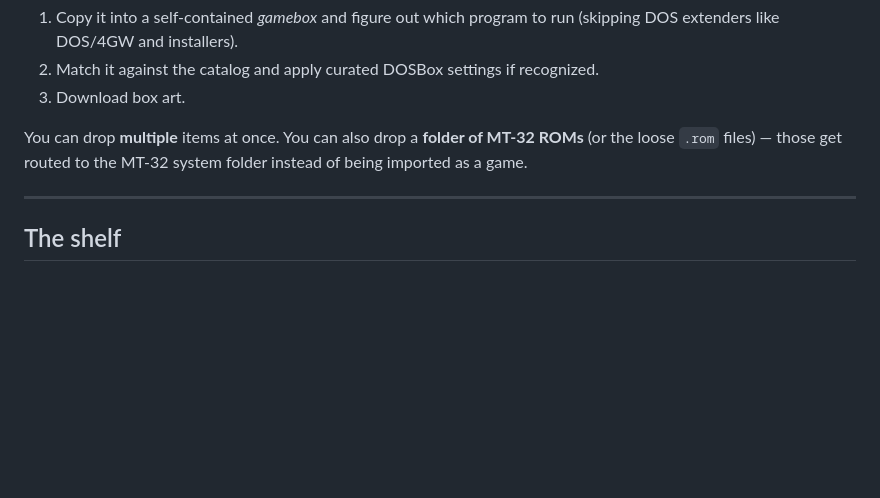
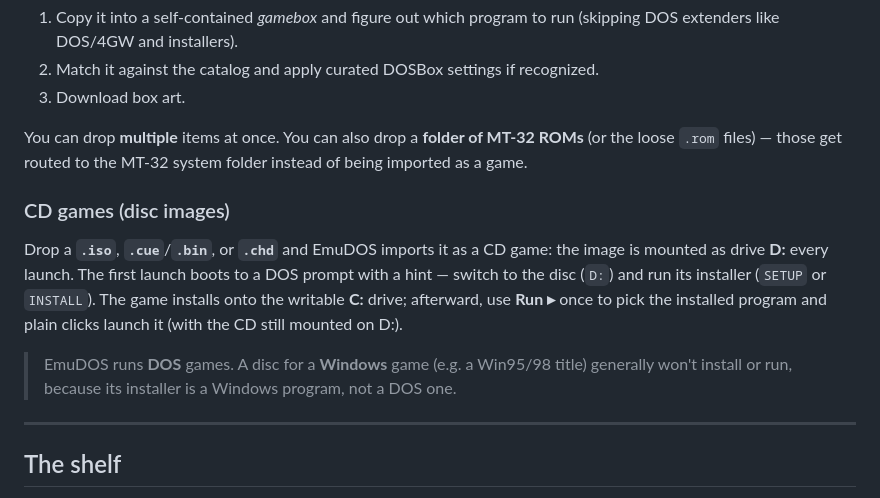
Before and after one commit to codingncaffeine/EmuDOS, a Markdown page: docs/GUIDE.md, the part around the change. GitHub-like rendering; blank space fills up the shorter version.

Commit message:
Document CD-image (disc) import in the guide
Co-Authored-By: Claude Opus 4.8 <noreply@anthropic.com>

```diff
--- a/docs/GUIDE.md
+++ b/docs/GUIDE.md
@@ -34,6 +34,12 @@ Drag a **game folder** or a **`.zip`** onto the EmuDOS window. EmuDOS will:
 3. Download box art.
 
 You can drop **multiple** items at once. You can also drop a **folder of MT-32 ROMs** (or the loose `.rom` files) — those get routed to the MT-32 system folder instead of being imported as a game.
+
+### CD games (disc images)
+
+Drop a **`.iso`**, **`.cue`**/**`.bin`**, or **`.chd`** and EmuDOS imports it as a CD game: the image is mounted as drive **D:** every launch. The first launch boots to a DOS prompt with a hint — switch to the disc (`D:`) and run its installer (`SETUP` or `INSTALL`). The game installs onto the writable **C:** drive; afterward, use **Run ▸** once to pick the installed program and plain clicks launch it (with the CD still mounted on D:).
+
+> EmuDOS runs **DOS** games. A disc for a **Windows** game (e.g. a Win95/98 title) generally won't install or run, because its installer is a Windows program, not a DOS one.
 
 ---
 
```
